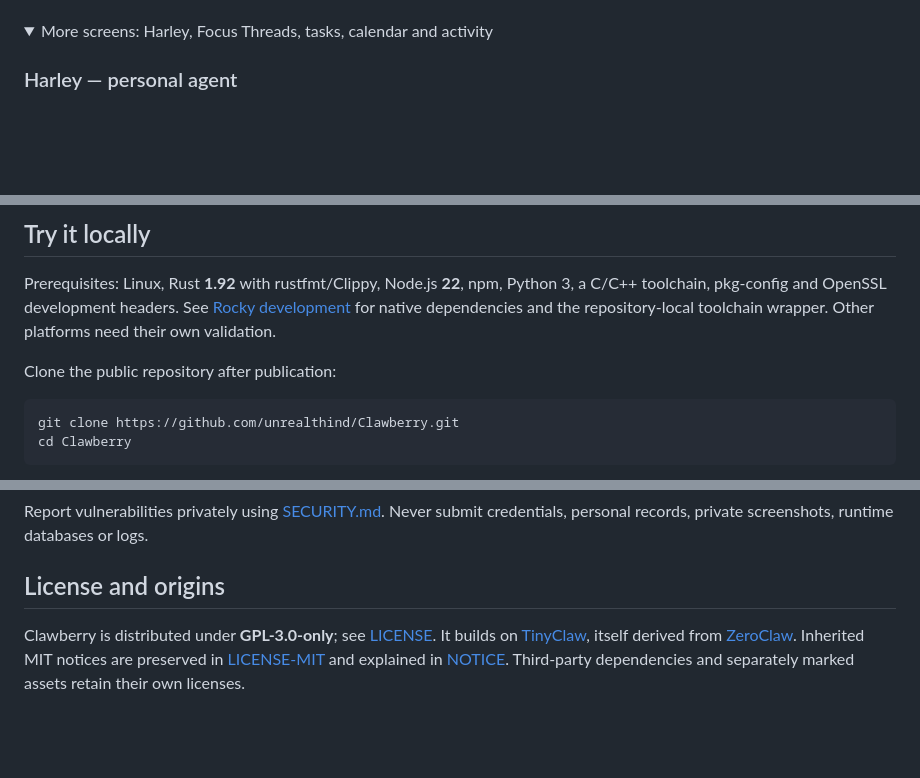
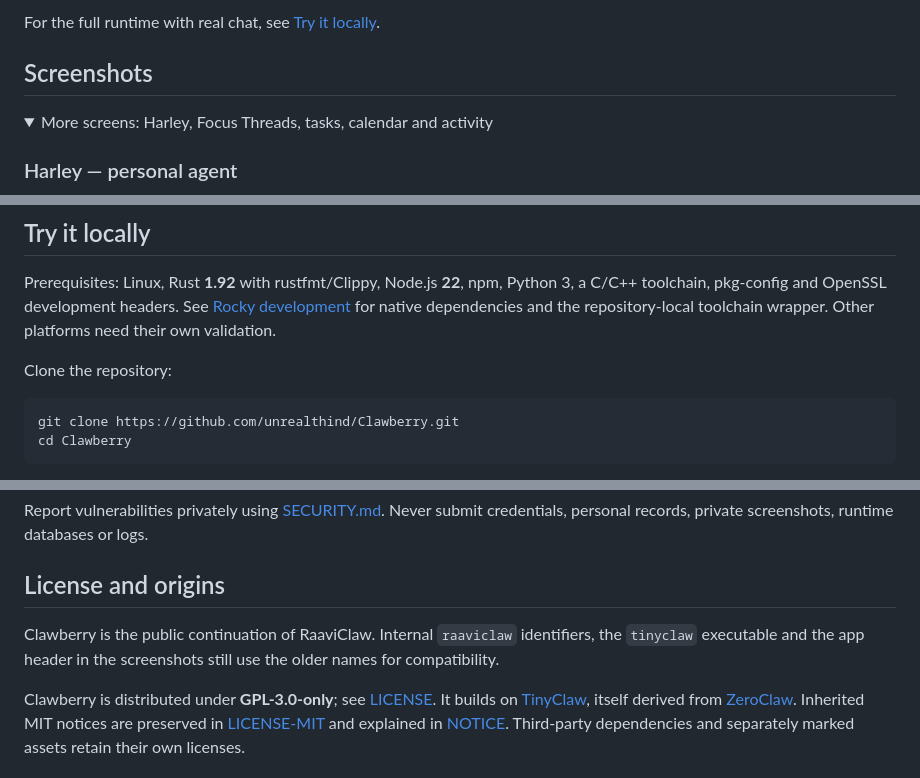
Before and after one commit to unrealthind/Clawberry, a Markdown page: README.md, 3 parts joined by grey strips. GitHub-like rendering; folded sections open; blank space fills up the shorter version.

````diff
--- a/README.md
+++ b/README.md
@@ -36,3 +113,6 @@ usage figures are fictional; these do not demonstrate live integrations.
+For the full runtime with real chat, see [Try it locally](#try-it-locally).
+
+## Screenshots
 
 <details>
 <summary>More screens: Harley, Focus Threads, tasks, calendar and activity</summary>
@@ -121,7 +201,7 @@ Python 3, a C/C++ toolchain, pkg-config and OpenSSL development headers. See
 [Rocky development](docs/rocky-development.md) for native dependencies and the
 repository-local toolchain wrapper. Other platforms need their own validation.
 
-Clone the public repository after publication:
+Clone the repository:
 
 ```sh
 git clone https://github.com/unrealthind/Clawberry.git
@@ -204,6 +284,10 @@ credentials, personal records, private screenshots, runtime databases or logs.
 
 ## License and origins
 
+Clawberry is the public continuation of RaaviClaw. Internal `raaviclaw` identifiers,
+the `tinyclaw` executable and the app header in the screenshots still use the older
+names for compatibility.
+
 Clawberry is distributed under **GPL-3.0-only**; see [LICENSE](LICENSE).
 It builds on [TinyClaw](https://github.com/suislanchez/tinyclaw), itself derived from
 [ZeroClaw](https://github.com/theonlyhennygod/zeroclaw). Inherited MIT notices are
````
Also changed, not shown: other parts of README.md (+100 -23 lines).
